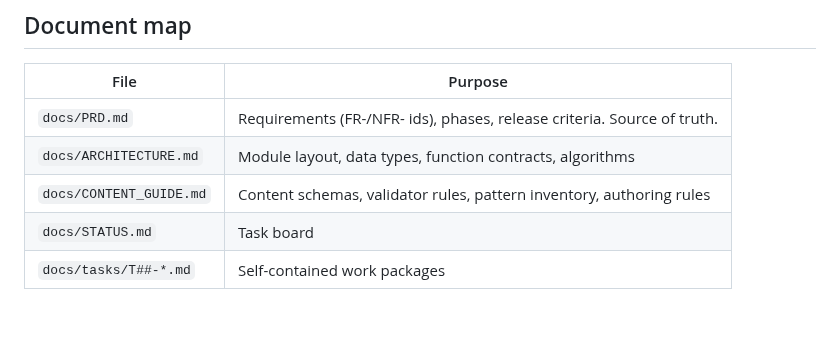
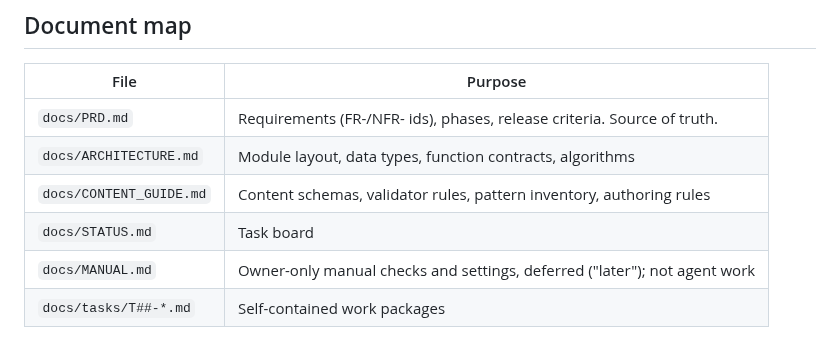
Before and after one commit to xferguson/DaciaGlot, a Markdown page: CLAUDE.md, the part around the change. GitHub-like rendering; blank space fills up the shorter version.

```diff
--- a/CLAUDE.md
+++ b/CLAUDE.md
@@ -45,4 +45,5 @@ python3 -m http.server -d app 8080     # local preview at http://localhost:8080/
 | `docs/ARCHITECTURE.md` | Module layout, data types, function contracts, algorithms |
 | `docs/CONTENT_GUIDE.md` | Content schemas, validator rules, pattern inventory, authoring rules |
 | `docs/STATUS.md` | Task board |
+| `docs/MANUAL.md` | Owner-only manual checks and settings, deferred ("later"); not agent work |
 | `docs/tasks/T##-*.md` | Self-contained work packages |
```
Also changed, not shown: docs/MANUAL.md (added, +40 -0 lines), docs/STATUS.md (+5 -1 lines).
